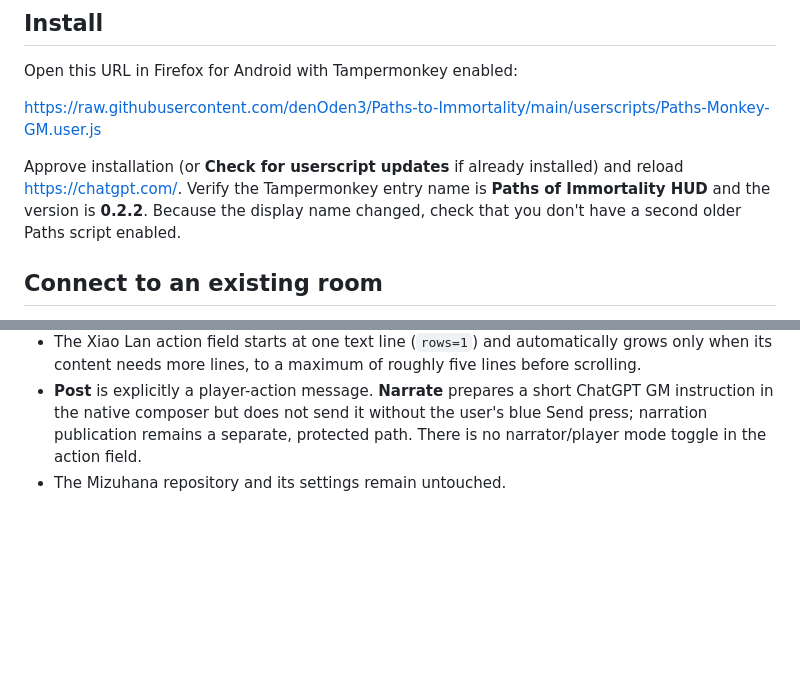
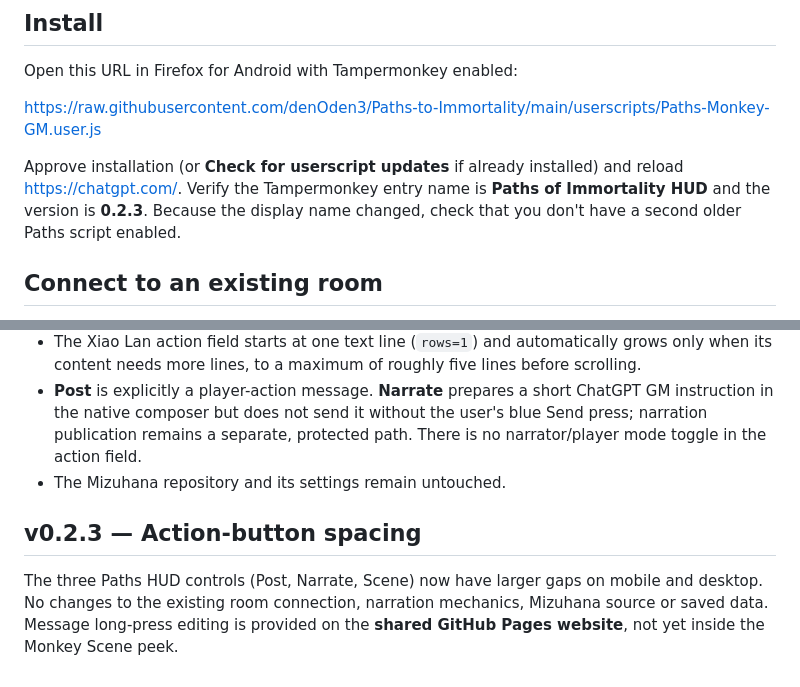
Before and after one commit to denOden3/Paths-to-Immortality, a Markdown page: userscripts/README.md, 2 parts joined by grey strips. GitHub-like rendering; blank space fills up the shorter version.

Commit message:
Document Monkey v0.2.3 action bar spacing

```diff
--- a/userscripts/README.md
+++ b/userscripts/README.md
@@ -8,7 +8,7 @@ Open this URL in Firefox for Android with Tampermonkey enabled:
 
 https://raw.githubusercontent.com/denOden3/Paths-to-Immortality/main/userscripts/Paths-Monkey-GM.user.js
 
-Approve installation (or **Check for userscript updates** if already installed) and reload https://chatgpt.com/. Verify the Tampermonkey entry name is **Paths of Immortality HUD** and the version is **0.2.2**. Because the display name changed, check that you don't have a second older Paths script enabled.
+Approve installation (or **Check for userscript updates** if already installed) and reload https://chatgpt.com/. Verify the Tampermonkey entry name is **Paths of Immortality HUD** and the version is **0.2.3**. Because the display name changed, check that you don't have a second older Paths script enabled.
 
 ## Connect to an existing room
 
@@ -50,3 +50,7 @@ To hide or remove the new HUD without affecting Mizuhana, disable Paths Monkey i
 - The Xiao Lan action field starts at one text line (`rows=1`) and automatically grows only when its content needs more lines, to a maximum of roughly five lines before scrolling.
 - **Post** is explicitly a player-action message. **Narrate** prepares a short ChatGPT GM instruction in the native composer but does not send it without the user's blue Send press; narration publication remains a separate, protected path. There is no narrator/player mode toggle in the action field.
 - The Mizuhana repository and its settings remain untouched.
+
+## v0.2.3 — Action-button spacing
+
+The three Paths HUD controls (Post, Narrate, Scene) now have larger gaps on mobile and desktop. No changes to the existing room connection, narration mechanics, Mizuhana source or saved data. Message long-press editing is provided on the **shared GitHub Pages website**, not yet inside the Monkey Scene peek.
```
